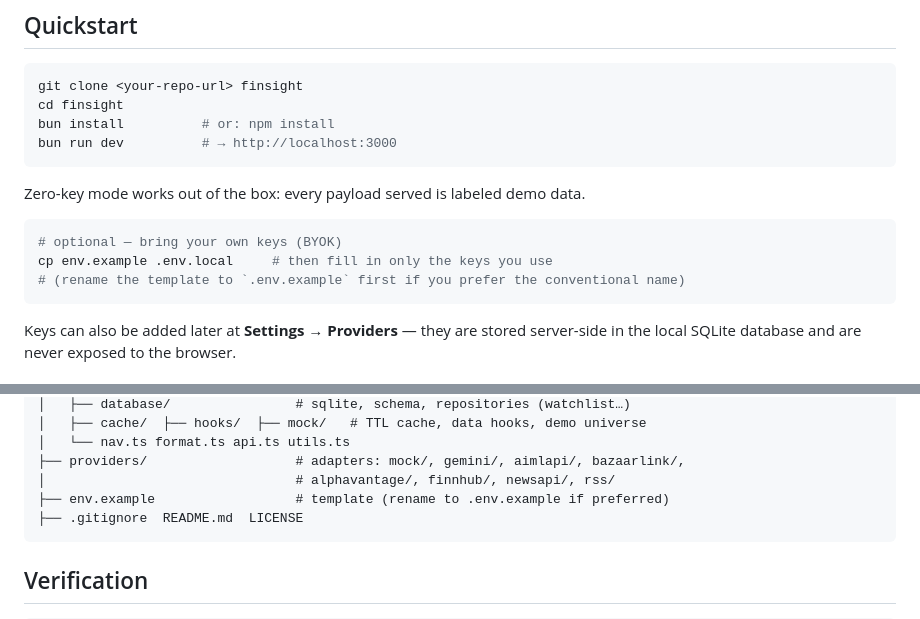
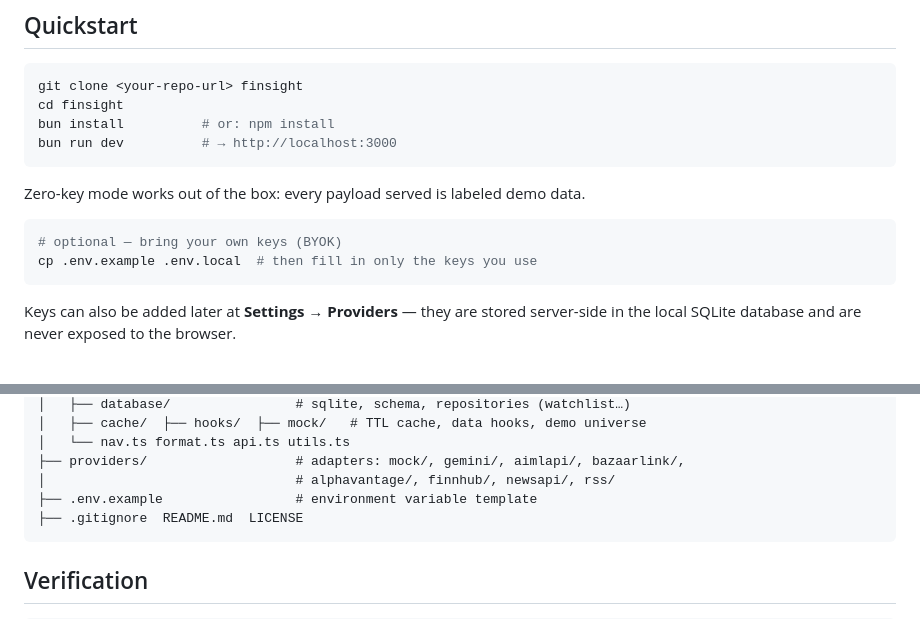
Before and after one commit to ks2483735-afk/finsight, a Markdown page: README.md, 2 parts joined by grey strips. Rendered like a GitHub page.

Commit message:
docs: fix environment template instructions

````diff
--- a/README.md
+++ b/README.md
@@ -43,8 +43,7 @@ Zero-key mode works out of the box: every payload served is labeled demo data.
 
 ```bash
 # optional — bring your own keys (BYOK)
-cp env.example .env.local     # then fill in only the keys you use
-# (rename the template to `.env.example` first if you prefer the conventional name)
+cp .env.example .env.local  # then fill in only the keys you use
 ```
 
 Keys can also be added later at **Settings → Providers** — they are stored server-side in
@@ -133,7 +132,7 @@ finsight/
 │   └── nav.ts format.ts api.ts utils.ts
 ├── providers/                   # adapters: mock/, gemini/, aimlapi/, bazaarlink/,
 │                                # alphavantage/, finnhub/, newsapi/, rss/
-├── env.example                  # template (rename to .env.example if preferred)
+├── .env.example                 # environment variable template
 ├── .gitignore  README.md  LICENSE
 ```
 
````
